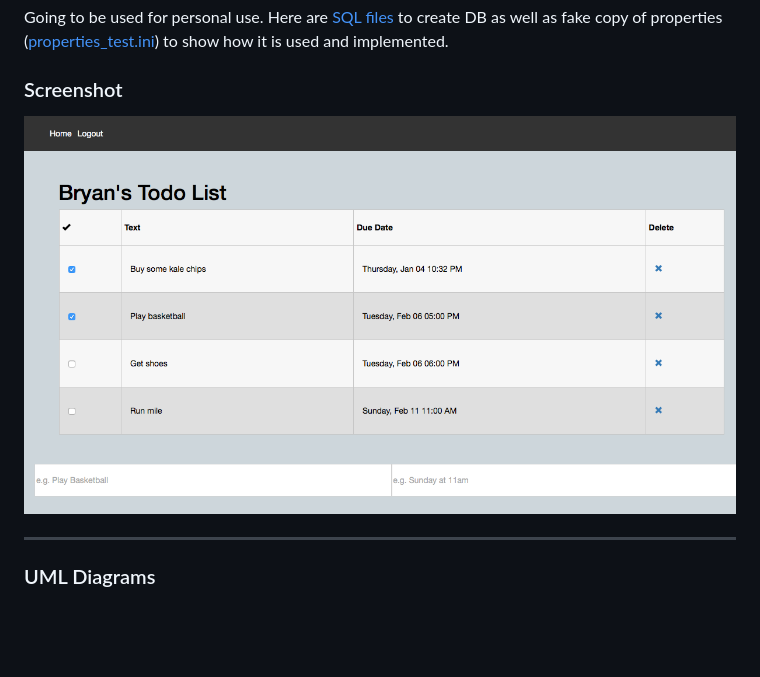
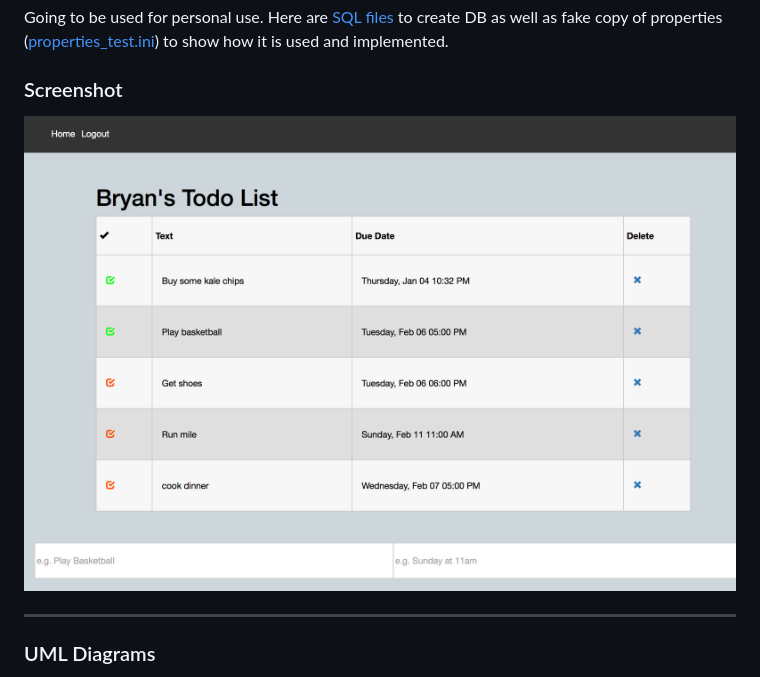
Before and after one commit to bryangarcia831/todo-list-python, a Markdown page: README.md, the part around the change. Drawn GitHub-style; pictures changed too: images/Screenshots/screenshot_1.1.png (added); blank space fills up the shorter version.

Commit message:
updated readme and screenshot

```diff
--- a/README.md
+++ b/README.md
@@ -7,7 +7,7 @@ Going to be used for personal use. Here are [SQL files](https://github.com/bryan
 
 
 ### Screenshot
-![alt text](https://raw.githubusercontent.com/bryangarcia831/todo-list-python/master/images/Screenshots/screenshot_1.0.png "Screenshot of App")
+![alt text](https://raw.githubusercontent.com/bryangarcia831/todo-list-python/master/images/Screenshots/screenshot_1.1.png "Screenshot of App")
 
 ***
 
```
